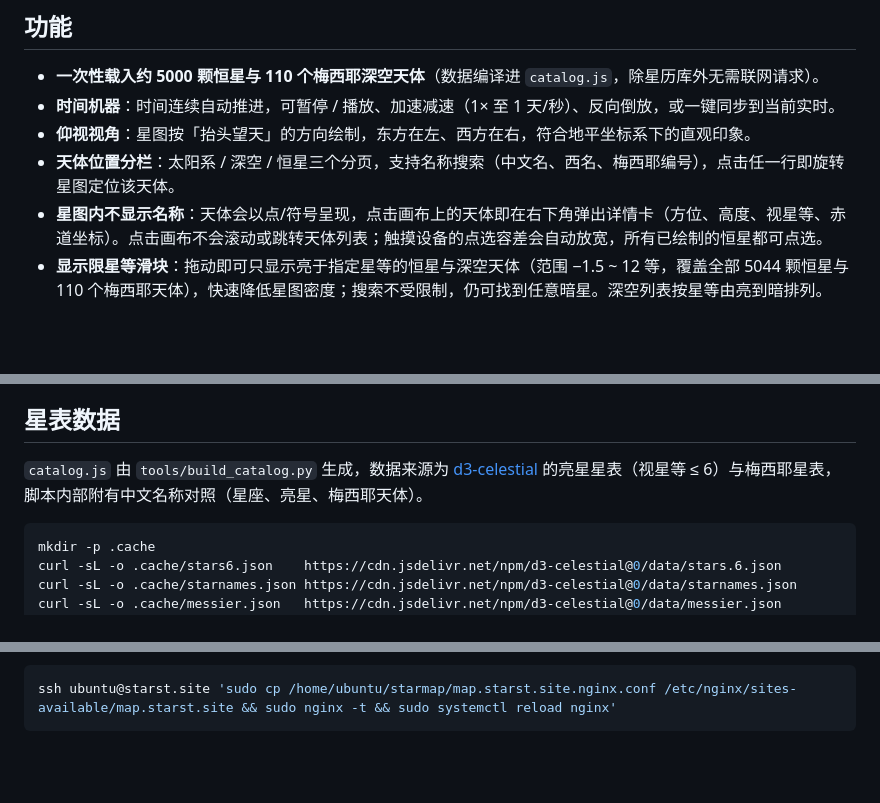
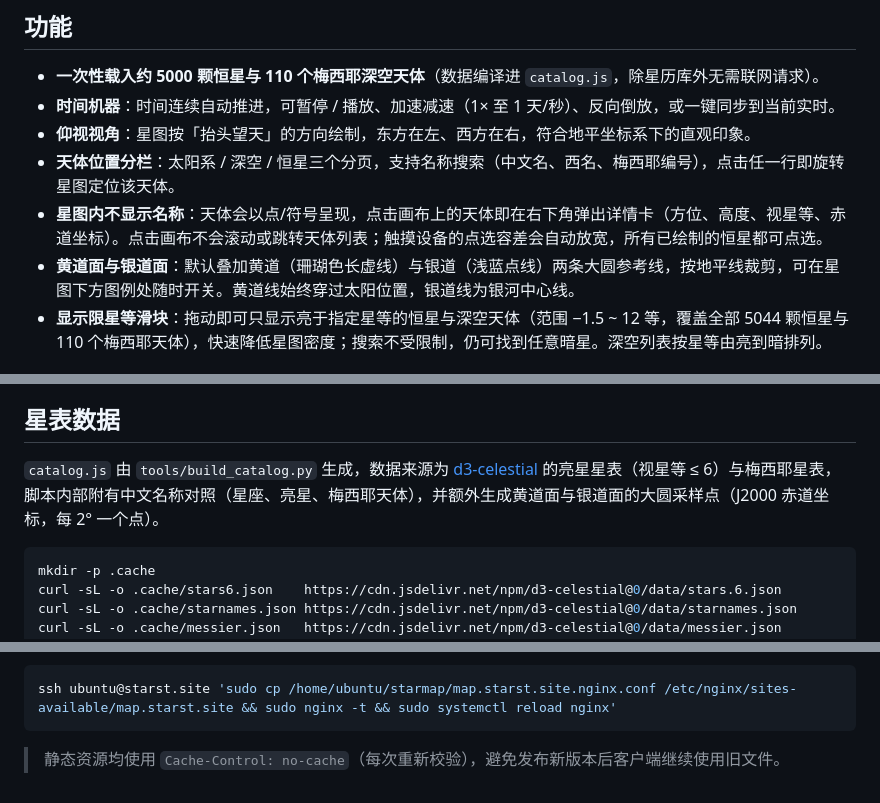
Before and after one commit to Starst796/StarMap, a Markdown page: README.md, 3 parts joined by grey strips. Drawn GitHub-style; blank space fills up the shorter version.

Commit message:
文档：补充黄道/银道与缓存策略说明

````diff
--- a/README.md
+++ b/README.md
@@ -9,6 +9,7 @@
 - **仰视视角**：星图按「抬头望天」的方向绘制，东方在左、西方在右，符合地平坐标系下的直观印象。
 - **天体位置分栏**：太阳系 / 深空 / 恒星三个分页，支持名称搜索（中文名、西名、梅西耶编号），点击任一行即旋转星图定位该天体。
 - **星图内不显示名称**：天体会以点/符号呈现，点击画布上的天体即在右下角弹出详情卡（方位、高度、视星等、赤道坐标）。点击画布不会滚动或跳转天体列表；触摸设备的点选容差会自动放宽，所有已绘制的恒星都可点选。
+- **黄道面与银道面**：默认叠加黄道（珊瑚色长虚线）与银道（浅蓝点线）两条大圆参考线，按地平线裁剪，可在星图下方图例处随时开关。黄道线始终穿过太阳位置，银道线为银河中心线。
 - **显示限星等滑块**：拖动即可只显示亮于指定星等的恒星与深空天体（范围 −1.5 ~ 12 等，覆盖全部 5044 颗恒星与 110 个梅西耶天体），快速降低星图密度；搜索不受限制，仍可找到任意暗星。深空列表按星等由亮到暗排列。
 
 ## 静态使用
@@ -32,7 +33,7 @@ python3 app.py
 
 ## 星表数据
 
-`catalog.js` 由 `tools/build_catalog.py` 生成，数据来源为 [d3-celestial](https://github.com/ofrohn/d3-celestial) 的亮星星表（视星等 ≤ 6）与梅西耶星表，脚本内部附有中文名称对照（星座、亮星、梅西耶天体）。
+`catalog.js` 由 `tools/build_catalog.py` 生成，数据来源为 [d3-celestial](https://github.com/ofrohn/d3-celestial) 的亮星星表（视星等 ≤ 6）与梅西耶星表，脚本内部附有中文名称对照（星座、亮星、梅西耶天体），并额外生成黄道面与银道面的大圆采样点（J2000 赤道坐标，每 2° 一个点）。
 
 ```sh
 mkdir -p .cache
@@ -76,3 +77,5 @@ git add -A && git commit -m "..." && git push deploy main
 ```sh
 ssh ubuntu@starst.site 'sudo cp /home/ubuntu/starmap/map.starst.site.nginx.conf /etc/nginx/sites-available/map.starst.site && sudo nginx -t && sudo systemctl reload nginx'
 ```
+
+> 静态资源均使用 `Cache-Control: no-cache`（每次重新校验），避免发布新版本后客户端继续使用旧文件。
````
